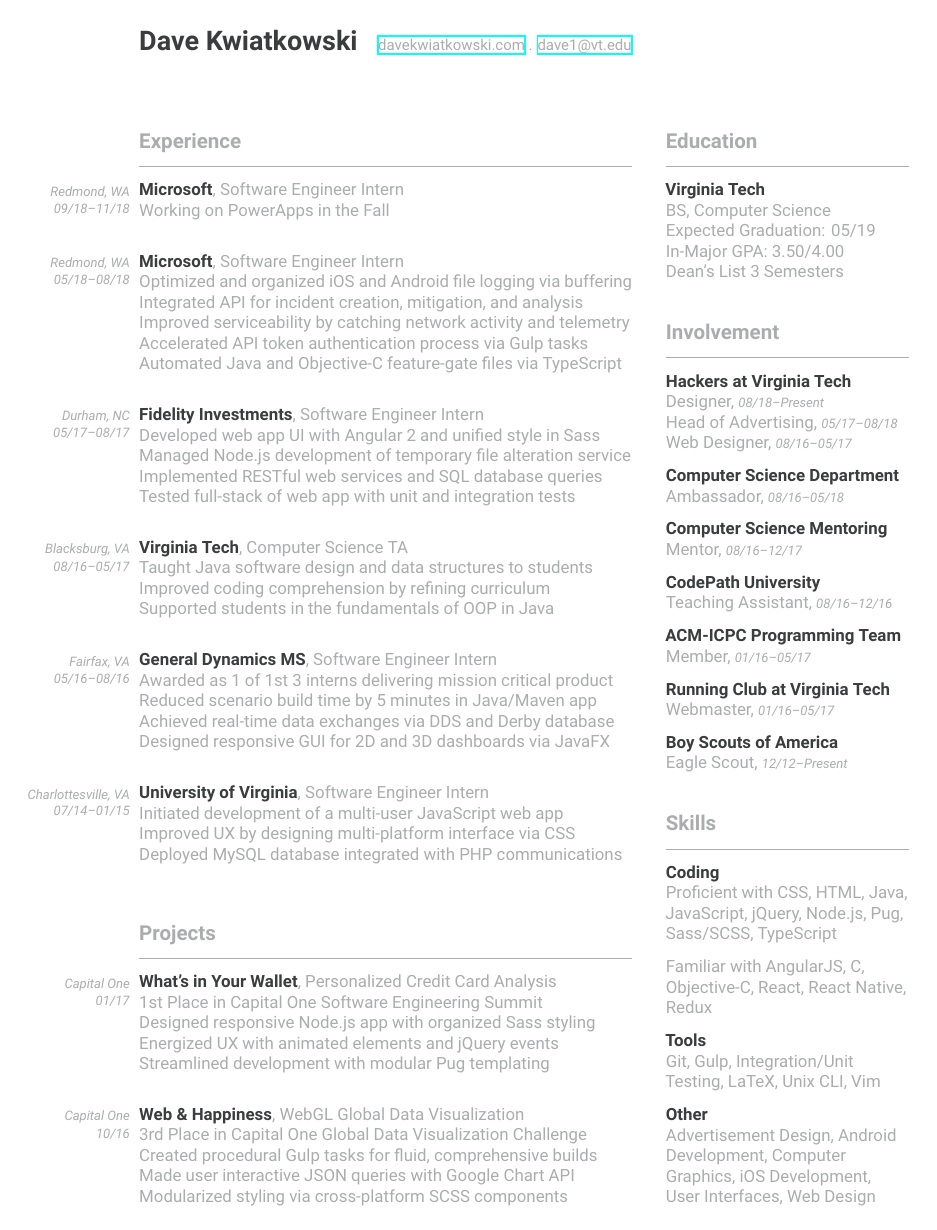
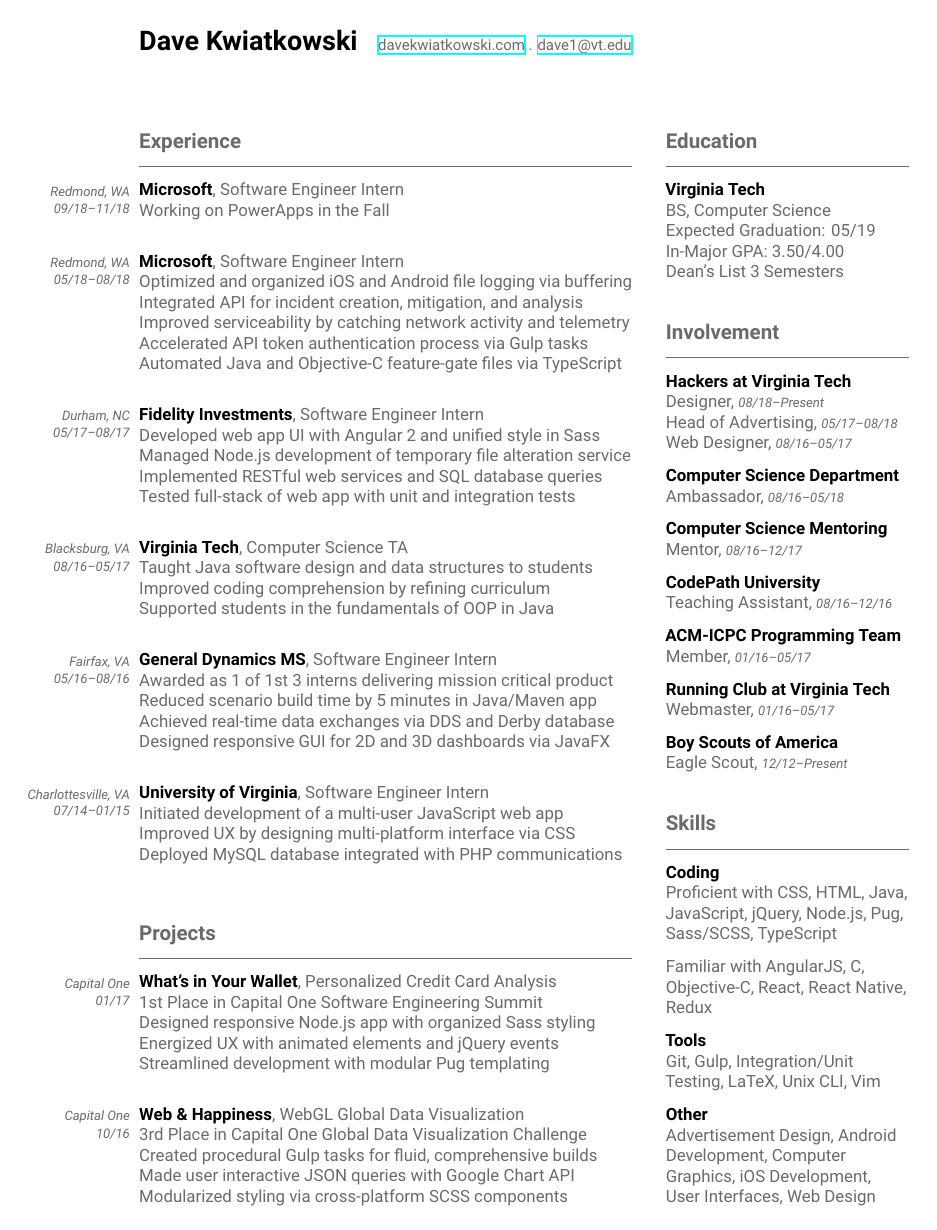
Before and after one commit to davekwiatkowski/resume, a LaTeX CV (cv.tex): the whole page. Compiled offline with XeLaTeX.

Commit message:
Update colors

```diff
--- a/cv.tex
+++ b/cv.tex
@@ -17,17 +17,17 @@
 \usepackage{enumitem}
 \usepackage{xifthen}
 
-\definecolor{lightColor}{HTML}{aaacad}
-\definecolor{darkColor}{HTML}{3a3c3d}
+\definecolor{darkColor}{HTML}{000000}
+\definecolor{lightColor}{HTML}{6a6a6a}
 
 \colorlet{title}{darkColor}
-\colorlet{section}{lightColor}
 \colorlet{subtitle}{darkColor}
 \colorlet{subtitleInfo}{lightColor}
 \colorlet{bullet}{lightColor}
+\colorlet{link}{lightColor}
+\colorlet{section}{lightColor}
+\colorlet{divider}{lightColor}
 \colorlet{setting}{lightColor}
-\colorlet{divider}{lightColor}
-\colorlet{link}{lightColor}
 
 % settings
 \author{Dave Kwiatkowski}
```
Also changed, not shown: cv.pdf.
